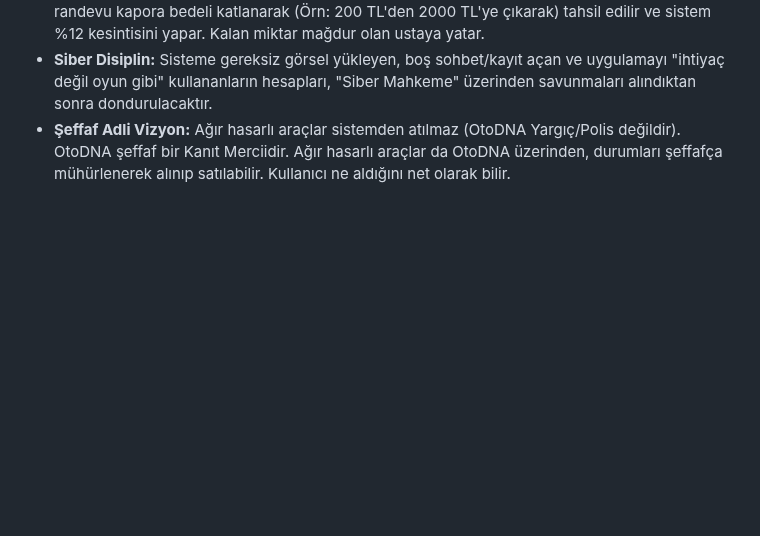
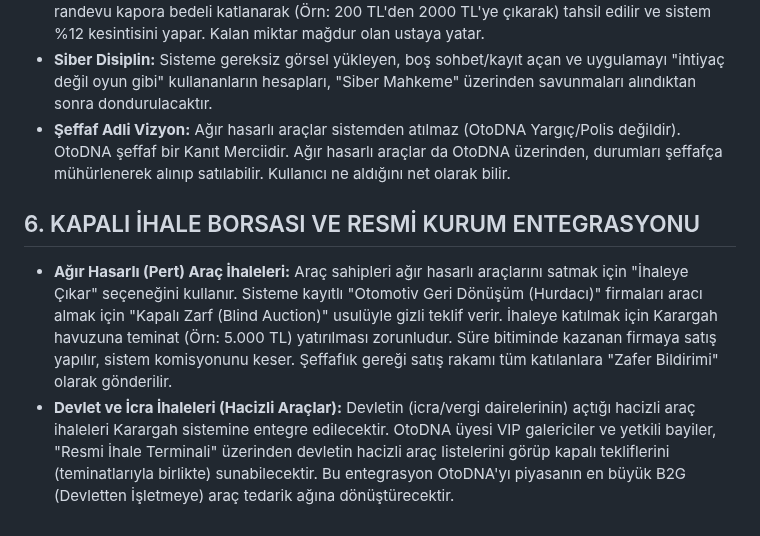
Before and after one commit to hgazicam06-design/OTODNA_CORE, a Markdown page: son_olarak.md, the part around the change. Drawn GitHub-style; blank space fills up the shorter version.

Commit message:
Kapalı İhale Borsası ve Hacizli Araç Entegrasyonu eklendi

```diff
--- a/son_olarak.md
+++ b/son_olarak.md
@@ -24,3 +24,7 @@
 *   **Katlamalı Randevu Cezası:** Randevuya gitmeyen kullanıcının kaporası yanar. 2. kez gitmezse randevu kapora bedeli katlanarak (Örn: 200 TL'den 2000 TL'ye çıkarak) tahsil edilir ve sistem %12 kesintisini yapar. Kalan miktar mağdur olan ustaya yatar.
 *   **Siber Disiplin:** Sisteme gereksiz görsel yükleyen, boş sohbet/kayıt açan ve uygulamayı "ihtiyaç değil oyun gibi" kullananların hesapları, "Siber Mahkeme" üzerinden savunmaları alındıktan sonra dondurulacaktır.
 *   **Şeffaf Adli Vizyon:** Ağır hasarlı araçlar sistemden atılmaz (OtoDNA Yargıç/Polis değildir). OtoDNA şeffaf bir Kanıt Merciidir. Ağır hasarlı araçlar da OtoDNA üzerinden, durumları şeffafça mühürlenerek alınıp satılabilir. Kullanıcı ne aldığını net olarak bilir.
+
+## 6. KAPALI İHALE BORSASI VE RESMİ KURUM ENTEGRASYONU
+*   **Ağır Hasarlı (Pert) Araç İhaleleri:** Araç sahipleri ağır hasarlı araçlarını satmak için "İhaleye Çıkar" seçeneğini kullanır. Sisteme kayıtlı "Otomotiv Geri Dönüşüm (Hurdacı)" firmaları aracı almak için "Kapalı Zarf (Blind Auction)" usulüyle gizli teklif verir. İhaleye katılmak için Karargah havuzuna teminat (Örn: 5.000 TL) yatırılması zorunludur. Süre bitiminde kazanan firmaya satış yapılır, sistem komisyonunu keser. Şeffaflık gereği satış rakamı tüm katılanlara "Zafer Bildirimi" olarak gönderilir.
+*   **Devlet ve İcra İhaleleri (Hacizli Araçlar):** Devletin (icra/vergi dairelerinin) açtığı hacizli araç ihaleleri Karargah sistemine entegre edilecektir. OtoDNA üyesi VIP galericiler ve yetkili bayiler, "Resmi İhale Terminali" üzerinden devletin hacizli araç listelerini görüp kapalı tekliflerini (teminatlarıyla birlikte) sunabilecektir. Bu entegrasyon OtoDNA'yı piyasanın en büyük B2G (Devletten İşletmeye) araç tedarik ağına dönüştürecektir.
```
